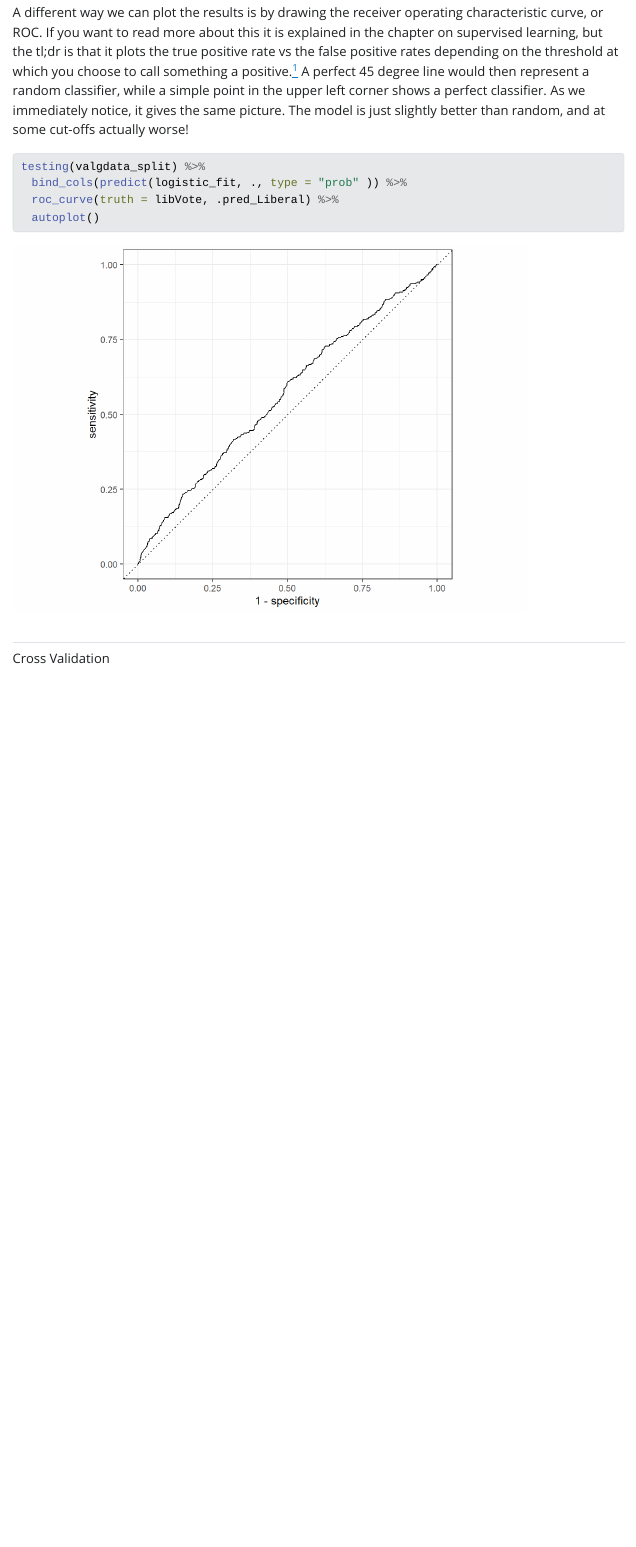
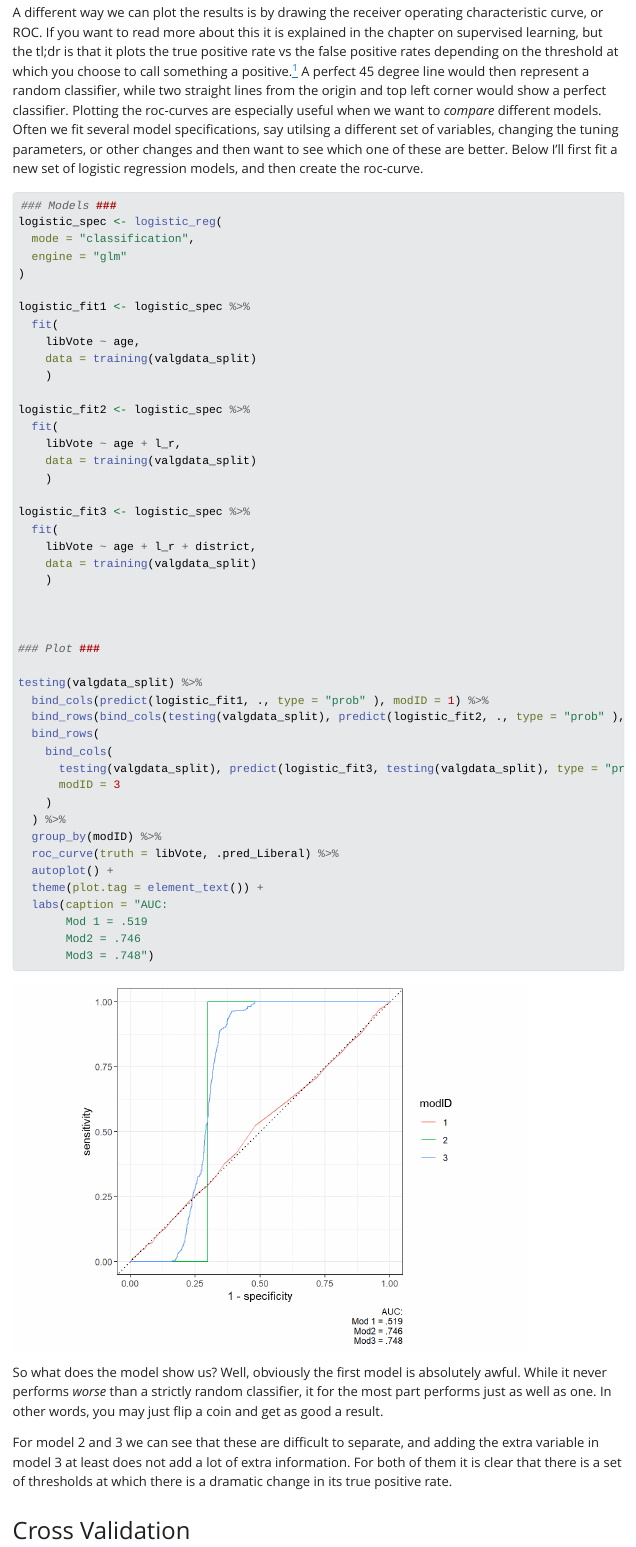
Before and after one commit to sbjorkholt/ISSSV1337_2023, a Quarto document (4_stats/model_selection.qmd): the page in a window 1100 px wide, from 5150 px down. The pictures show the output file 4_stats/model_selection.html that the author committed with the source, opened offline; Quarto's library style sheets are replaced by a plain one without menus; long lines of code are wrapped.

````diff
--- a/4_stats/model_selection.qmd
+++ b/4_stats/model_selection.qmd
@@ -181,20 +181,65 @@
 
 So, what happened here? The accuracy is suddenly really high at 80 %, and the same for the specificity at 1. The sensitivity, however, has absolutely tanked at 0. What could explain these weird results? Looking at the plot makes it slightly easier to see what is going on. The model just *never predict liberal voters.* Since they only add up to 458 of 2500 in the testing, and 558/7500 in the training data, just saying that they do not exist gives a really good model. Most people most of the time do not vote for the liberals.
 
-A different way we can plot the results is by drawing the receiver operating characteristic curve, or ROC. If you want to read more about this it is explained in the chapter on supervised learning, but the tl;dr is that it plots the true positive rate vs the false positive rates depending on the threshold at which you choose to call something a positive.[^1] A perfect 45 degree line would then represent a random classifier, while a simple point in the upper left corner shows a perfect classifier. As we immediately notice, it gives the same picture. The model is just slightly better than random, and at some cut-offs actually worse!
+A different way we can plot the results is by drawing the receiver operating characteristic curve, or ROC. If you want to read more about this it is explained in the chapter on supervised learning, but the tl;dr is that it plots the true positive rate vs the false positive rates depending on the threshold at which you choose to call something a positive.[^1] A perfect 45 degree line would then represent a random classifier, while two straight lines from the origin and top left corner would show a perfect classifier. Plotting the roc-curves are especially useful when we want to *compare* different models. Often we fit several model specifications, say utilsing a different set of variables, changing the tuning parameters, or other changes and then want to see which one of these are better. Below I'll first fit a new set of logistic regression models, and then create the roc-curve.
 
 [^1]: Strictly speaking, a logistical regression doesn't give you an answer to whether an individual belongs to a certain group or not. Rather it, based on the data, gives the *probability* that the individual belongs to a group. To go from this probability to a classifier we need to set a value at which we believe that the probability is so high as to define it as a positive.
 
 ```{r}
+
+### Models ###
+logistic_spec <- logistic_reg(
+  mode = "classification",
+  engine = "glm"
+)
+
+logistic_fit1 <- logistic_spec %>%
+  fit(
+    libVote ~ age,
+    data = training(valgdata_split)
+    )
+
+logistic_fit2 <- logistic_spec %>%
+  fit(
+    libVote ~ age + l_r,
+    data = training(valgdata_split)
+    )
+
+logistic_fit3 <- logistic_spec %>%
+  fit(
+    libVote ~ age + l_r + district,
+    data = training(valgdata_split)
+    )
+
+
+
+### Plot ###
+
 testing(valgdata_split) %>%
-  bind_cols(predict(logistic_fit, ., type = "prob" )) %>%
+  bind_cols(predict(logistic_fit1, ., type = "prob" ), modID = 1) %>%
+  bind_rows(bind_cols(testing(valgdata_split), predict(logistic_fit2, ., type = "prob" ), modID = 2)) %>%
+  bind_rows(
+    bind_cols(
+      testing(valgdata_split), predict(logistic_fit3, testing(valgdata_split), type = "prob"),
+      modID = 3
+    )
+  ) %>%
+  group_by(modID) %>%
   roc_curve(truth = libVote, .pred_Liberal) %>%
-  autoplot()
+  autoplot() +
+  theme(plot.tag = element_text()) +
+  labs(caption = "AUC:
+       Mod 1 = .519
+       Mod2 = .746
+       Mod3 = .748")
 
 ```
 
-##
-Cross Validation
+So what does the model show us? Well, obviously the first model is absolutely awful. While it never performs *worse* than a strictly random classifier, it for the most part performs just as well as one. In other words, you may just flip a coin and get as good a result.
+
+For model 2 and 3 we can see that these are difficult to separate, and adding the extra variable in model 3 at least does not add a lot of extra information. For both of them it is clear that there is a set of thresholds at which there is a dramatic change in its true positive rate.
+
+## Cross Validation
 
 Looking at our results, and especially for the logistic model, you might argue that the bad results actually are just a fluke of the training set. If we by pure bad luck ended up with training data especially hard to predict, this may create an unwarranted negative impressions. What we need is some systematic way of measuring the model at several testing-sets, attempting to see how good it is *regardless of what data it receives.* This is what cross-validation achieves. Rather than splitting the data once, we split the training data (still keeping the testing data out of course) into several smaller groups. We then use most of these to train the model, and then test it on the remaining. Do that again and again and you will end up with a set of performance statistics equal to the number of groups you have. When finished you can simply take the average (or some other mean or measure should you prefer) to get the final results.
 
````
Also changed, not shown: 4_stats/model_selection.html, 4_stats/model_selection_files/figure-html/unnamed-chunk-10-1.png (added), 4_stats/model_selection_files/figure-html/unnamed-chunk-11-1.png (added), 4_stats/model_selection_files/figure-html/unnamed-chunk-6-1.png, 4_stats/model_selection.qmd (46 more changed lines).
